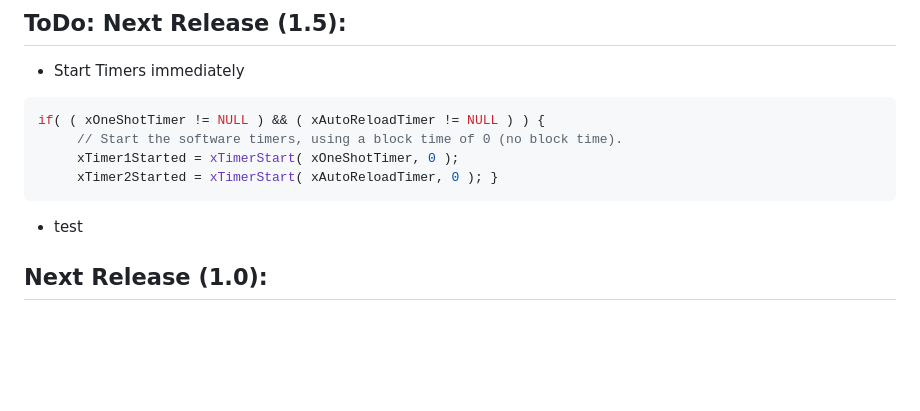
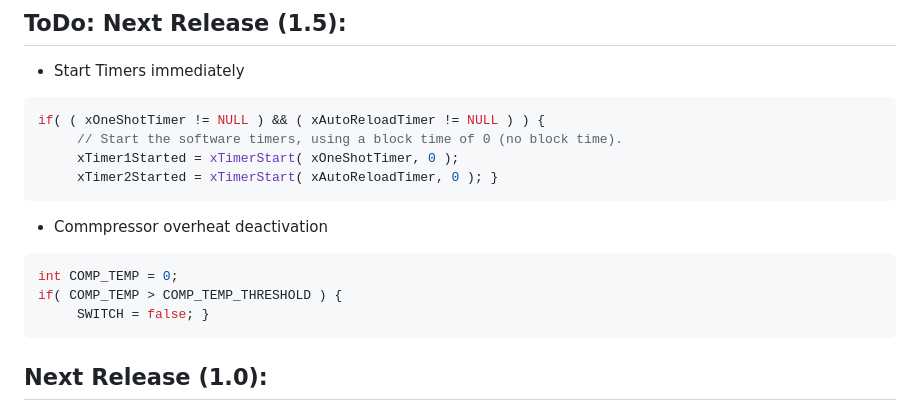
Before and after one commit to msandholz/Fermentation-Control-System, a Markdown page: README.md, the part around the change. GitHub-like rendering; blank space fills up the shorter version.

````diff
--- a/README.md
+++ b/README.md
@@ -12,7 +12,12 @@ if( ( xOneShotTimer != NULL ) && ( xAutoReloadTimer != NULL ) ) {
      xTimer1Started = xTimerStart( xOneShotTimer, 0 );
      xTimer2Started = xTimerStart( xAutoReloadTimer, 0 ); }
 ```
-- test
+- Commpressor overheat deactivation
+```c
+int COMP_TEMP = 0;
+if( COMP_TEMP > COMP_TEMP_THRESHOLD ) {
+     SWITCH = false; }
+```
 
 
 
````
